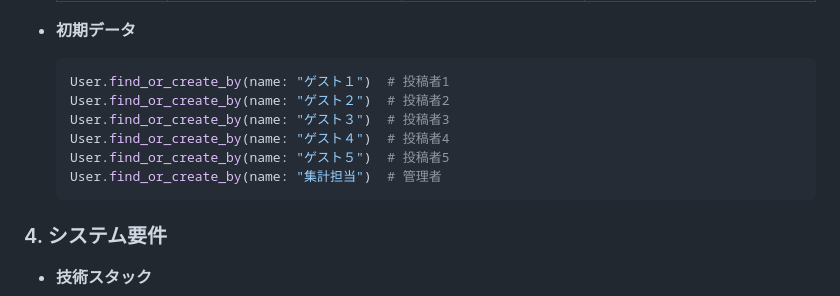
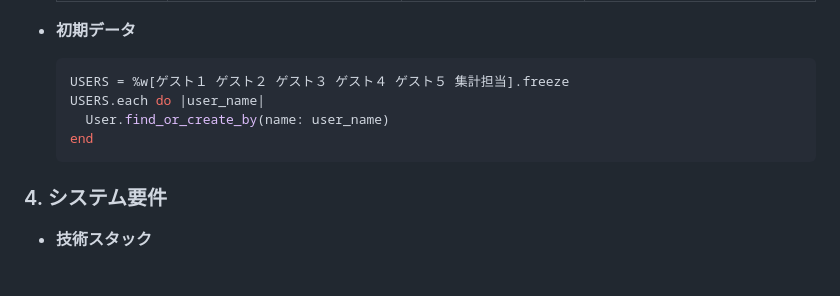
Before and after one commit to vinylhousegarage/device_expansion, a Markdown page: README.md, the part around the change. Drawn GitHub-style; blank space fills up the shorter version.

Commit message:
Change seed data in README.me

````diff
--- a/README.md
+++ b/README.md
@@ -48,12 +48,10 @@
 
   - **初期データ**
     ```ruby
-    User.find_or_create_by(name: "ゲスト１")  # 投稿者1
-    User.find_or_create_by(name: "ゲスト２")  # 投稿者2
-    User.find_or_create_by(name: "ゲスト３")  # 投稿者3
-    User.find_or_create_by(name: "ゲスト４")  # 投稿者4
-    User.find_or_create_by(name: "ゲスト５")  # 投稿者5
-    User.find_or_create_by(name: "集計担当")  # 管理者
+    USERS = %w[ゲスト１ ゲスト２ ゲスト３ ゲスト４ ゲスト５ 集計担当].freeze
+    USERS.each do |user_name|
+      User.find_or_create_by(name: user_name)
+    end
     ```
 
 ### 4. システム要件
````
